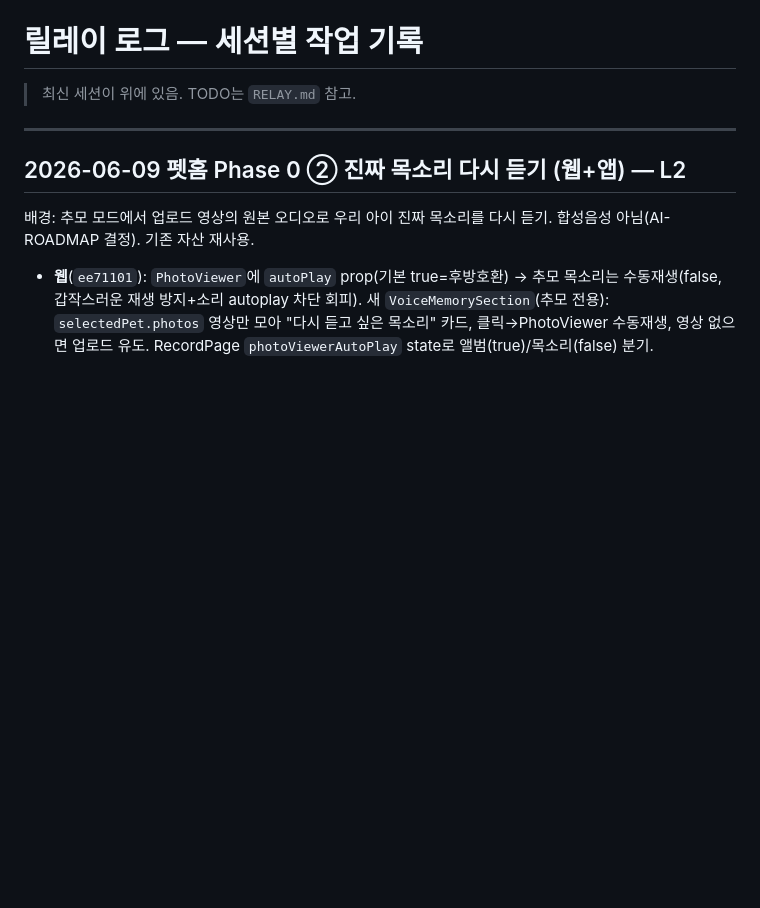
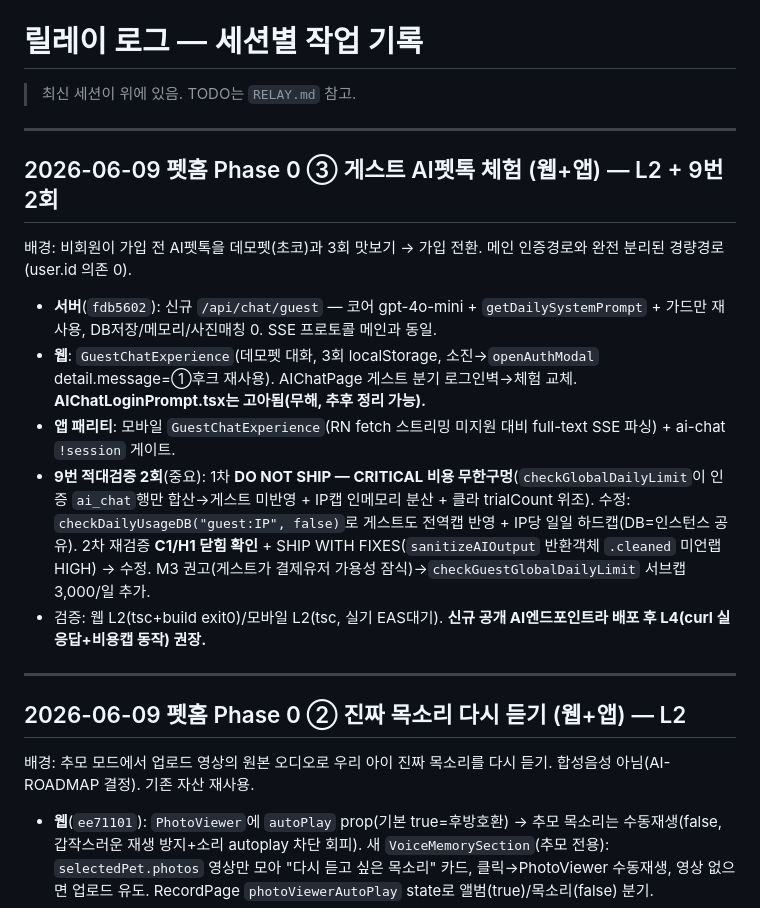
Before and after one commit to sharkwind1-pixel/memento1, a Markdown page: RELAY-LOG.md, the part around the change. Rendered like a GitHub page; blank space fills up the shorter version.

Commit message:
docs(relay): 펫홈 Phase 0 ③ 게스트 AI펫톡 체험 완료 기록
검증: L1(문서). 다음 증분=④visit_logs 퍼널 측정(DB 변경, 9번 대상).

Co-Authored-By: Claude Opus 4.8 <noreply@anthropic.com>

```diff
--- a/RELAY-LOG.md
+++ b/RELAY-LOG.md
@@ -1,6 +1,16 @@
 # 릴레이 로그 — 세션별 작업 기록
 
 > 최신 세션이 위에 있음. TODO는 `RELAY.md` 참고.
+
+---
+
+## 2026-06-09 펫홈 Phase 0 ③ 게스트 AI펫톡 체험 (웹+앱) — L2 + 9번 2회
+배경: 비회원이 가입 전 AI펫톡을 데모펫(초코)과 3회 맛보기 → 가입 전환. 메인 인증경로와 완전 분리된 경량경로(user.id 의존 0).
+- **서버**(`fdb5602`): 신규 `/api/chat/guest` — 코어 gpt-4o-mini + `getDailySystemPrompt` + 가드만 재사용, DB저장/메모리/사진매칭 0. SSE 프로토콜 메인과 동일.
+- **웹**: `GuestChatExperience`(데모펫 대화, 3회 localStorage, 소진→`openAuthModal` detail.message=①후크 재사용). AIChatPage 게스트 분기 로그인벽→체험 교체. **AIChatLoginPrompt.tsx는 고아됨(무해, 추후 정리 가능).**
+- **앱 패리티**: 모바일 `GuestChatExperience`(RN fetch 스트리밍 미지원 대비 full-text SSE 파싱) + ai-chat `!session` 게이트.
+- **9번 적대검증 2회**(중요): 1차 **DO NOT SHIP — CRITICAL 비용 무한구멍**(`checkGlobalDailyLimit`이 인증 `ai_chat`행만 합산→게스트 미반영 + IP캡 인메모리 분산 + 클라 trialCount 위조). 수정: `checkDailyUsageDB("guest:IP", false)`로 게스트도 전역캡 반영 + IP당 일일 하드캡(DB=인스턴스 공유). 2차 재검증 **C1/H1 닫힘 확인** + SHIP WITH FIXES(`sanitizeAIOutput` 반환객체 `.cleaned` 미언랩 HIGH) → 수정. M3 권고(게스트가 결제유저 가용성 잠식)→`checkGuestGlobalDailyLimit` 서브캡 3,000/일 추가.
+- 검증: 웹 L2(tsc+build exit0)/모바일 L2(tsc, 실기 EAS대기). **신규 공개 AI엔드포인트라 배포 후 L4(curl 실응답+비용캡 동작) 권장.**
 
 ---
 
```
Also changed, not shown: RELAY.md (+2 -2 lines).
